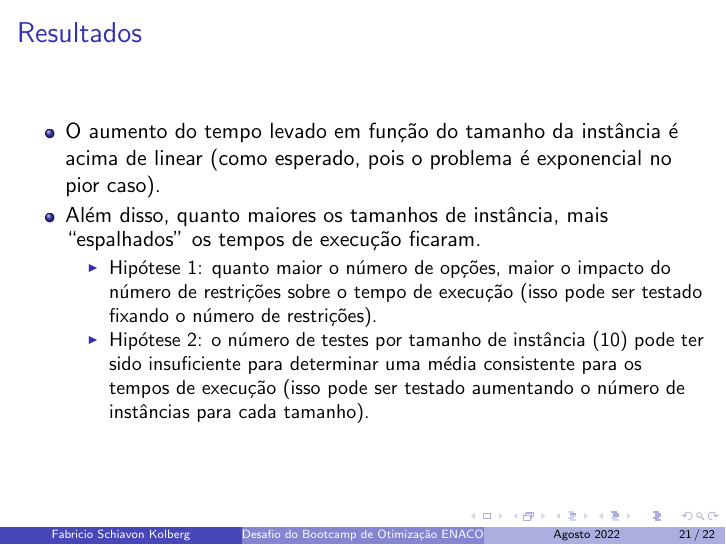
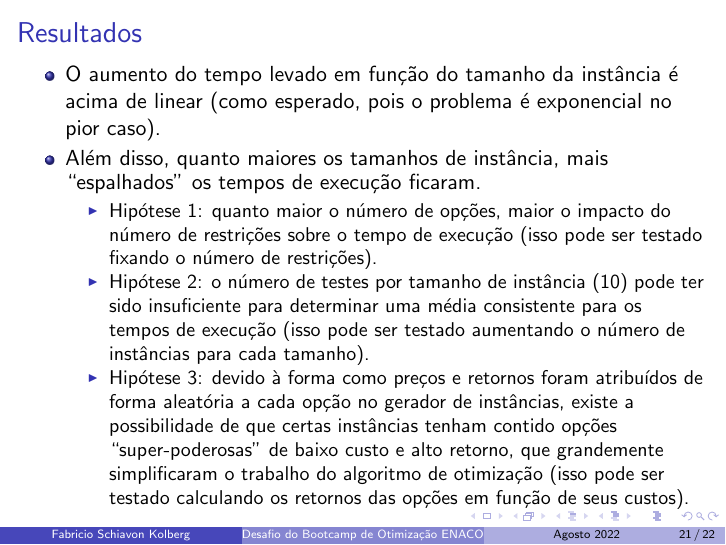
Before and after one commit to Gretgor/OtimizacaoENACOM, LaTeX slides (apres_ENACOM.tex): page 86 of 88. Compiled offline with pdfLaTeX.

Commit message:
Pensei em mais uma hipótese

```diff
--- a/apres_ENACOM.tex
+++ b/apres_ENACOM.tex
@@ -284,6 +284,8 @@ em \emph{Windows 7} de 64 bits.
 \item Hipótese 1: quanto maior o número de opções, maior o impacto do número de restrições sobre o tempo de execução (isso pode ser testado fixando o número de restrições).\pause
 \item Hipótese 2: o número de testes por tamanho de instância (10) pode ter sido insuficiente para determinar uma média consistente para os tempos de execução
 (isso pode ser testado aumentando o número de instâncias para cada tamanho).\pause
+\item Hipótese 3: devido à forma como preços e retornos foram atribuídos de forma aleatória a cada opção no gerador de instâncias, existe a possibilidade de que certas instâncias tenham contido
+opções ``super-poderosas'' de baixo custo e alto retorno, que grandemente simplificaram o trabalho do algoritmo de otimização (isso pode ser testado calculando os retornos das opções em função de seus custos).
 \end{itemize}
 \end{itemize}
 \end{frame}
```
Also changed, not shown: apres_ENACOM.pdf.
